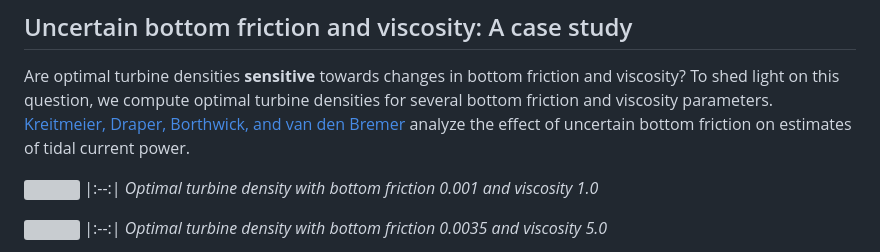
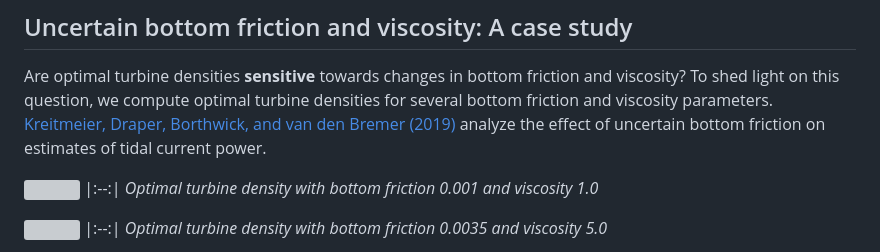
Before and after one commit to milzj/tidalsaa, a Markdown page: tidalfarm/nominal/README.md, the part around the change. Drawn GitHub-style; grey boxes are pictures that could not be loaded.

```diff
--- a/tidalfarm/nominal/README.md
+++ b/tidalfarm/nominal/README.md
@@ -112,7 +112,7 @@ The farm site's area is [150000 m^2](https://www.wolframalpha.com/input?i=%28650
 ## Uncertain bottom friction and viscosity: A case study
 
 Are optimal turbine densities **sensitive** towards changes in bottom friction and viscosity? To shed light on this question, we compute optimal turbine densities for several bottom friction and viscosity parameters.
-[Kreitmeier, Draper, Borthwick, and van den Bremer](https://royalsocietypublishing.org/doi/full/10.1098/rsos.180941) analyze the effect of uncertain bottom friction on estimates of tidal current power.
+[Kreitmeier, Draper, Borthwick, and van den Bremer (2019)](https://royalsocietypublishing.org/doi/full/10.1098/rsos.180941) analyze the effect of uncertain bottom friction on estimates of tidal current power.
 
 ![](output/Bottom_Friction_Viscosity/29-Jul-2023-16-57-27/bottom_friction_0.001_viscosity_1.0/solution_best_n_100_friction_0.001_viscosity_1.0.png)
 |:--:|
```
